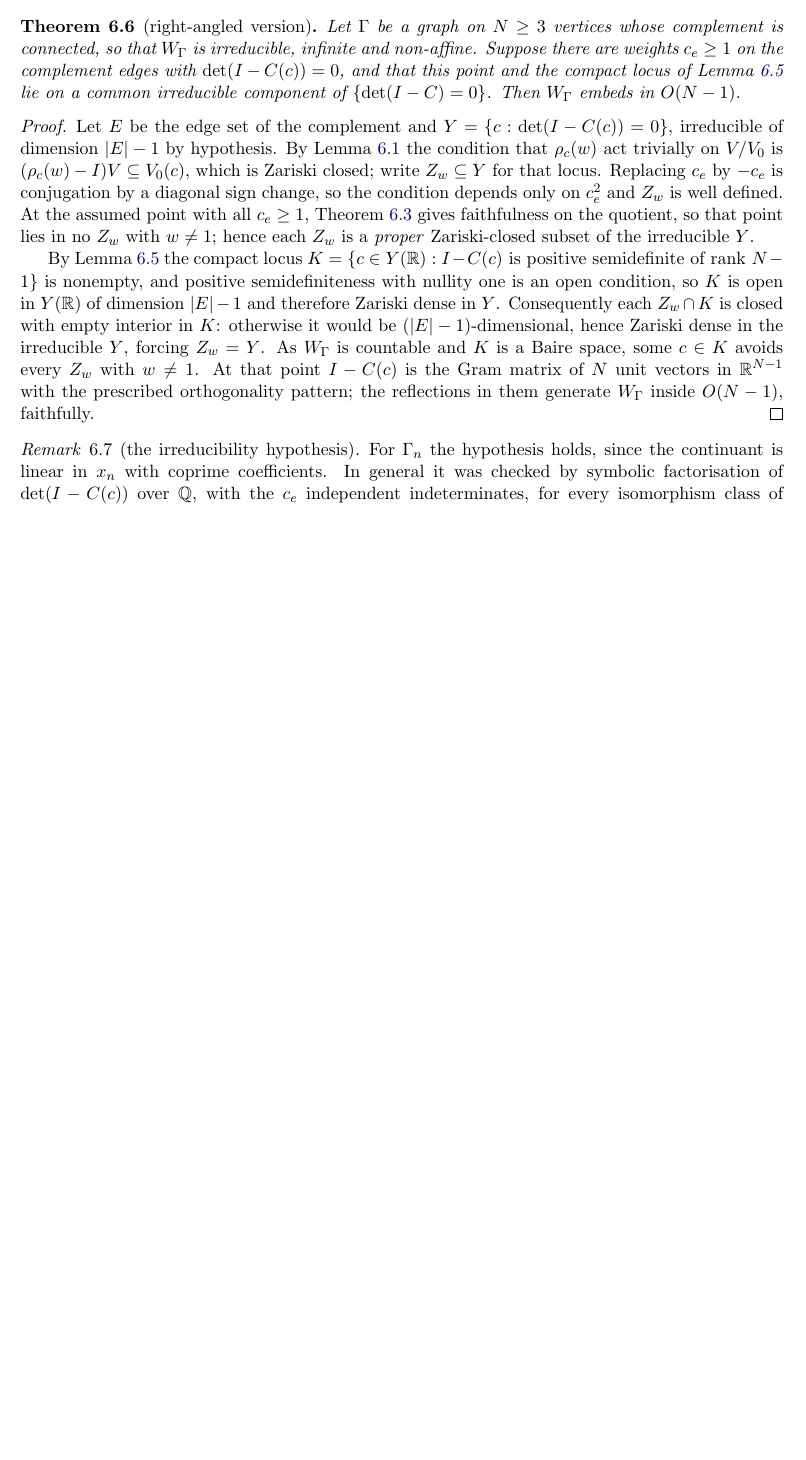
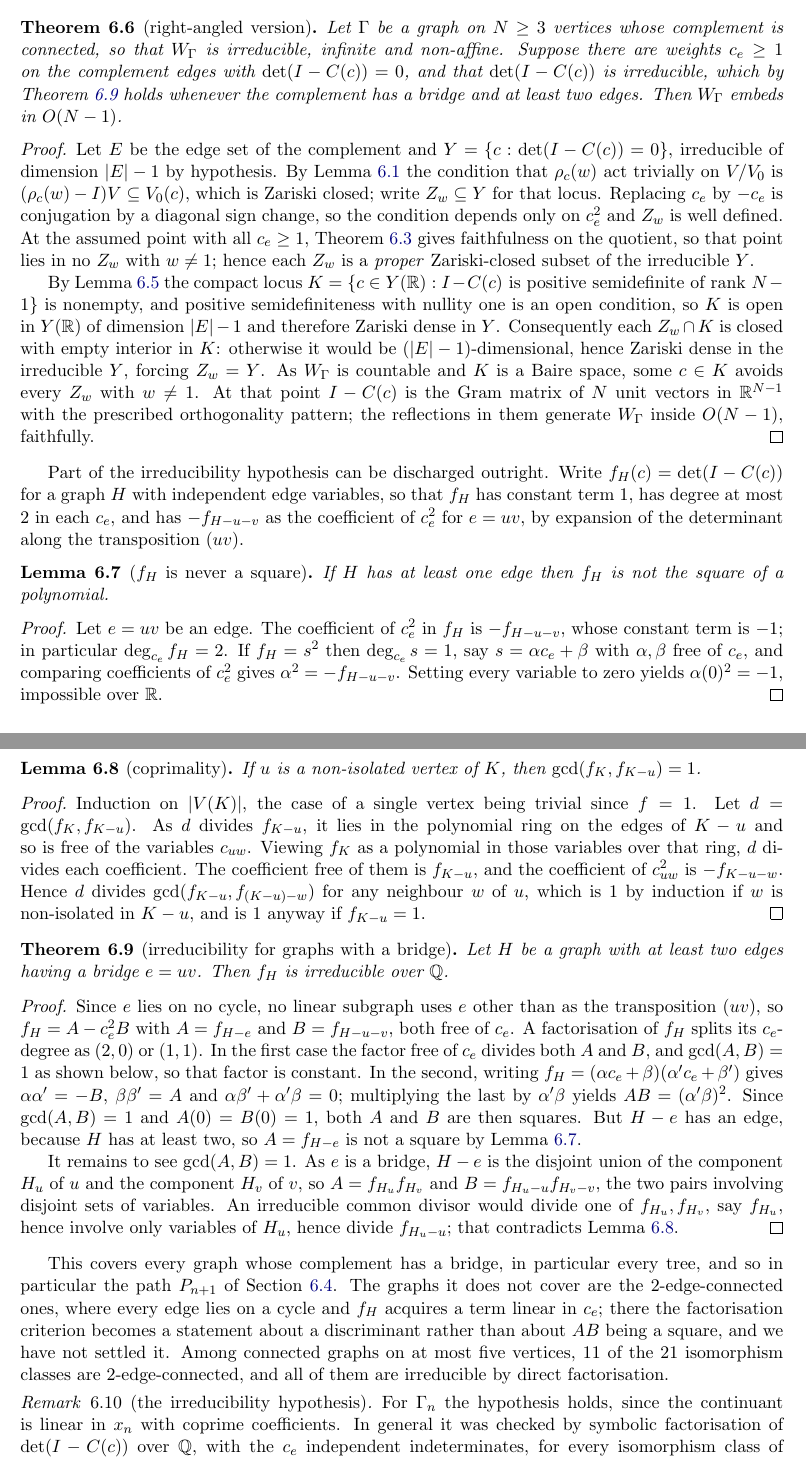
Before and after one commit to ElVec1o/pythagorean-reflection-sequence, a LaTeX paper (paper/journal/merged_novel_paper.tex): part of page 14 of 28 before the commit and two parts of pages 14 and 15 of 29 after it, the two joined at a grey line, cut so that both start at the same text, the shorter picture padded with empty space. Compiled offline with pdfLaTeX.

Commit message:
discharge the irreducibility hypothesis for every complement with a bridge
Two lemmas and a theorem, all elementary.

f_H is never a square: the coefficient of c_e^2 is -f_{H-u-v}, whose constant term is
-1, so a square root would be linear in c_e with alpha^2 = -f_{H-u-v}, giving
alpha(0)^2 = -1 at the origin.

gcd(f_K, f_{K-u}) = 1 for u non-isolated: a common divisor lies in the edge ring of
K-u, hence divides every coefficient of f_K in the variables at u, in particular
f_{K-u-w} for each neighbour w, and one descends.

Together these give: if H has a bridge and at least two edges then f_H is irreducible.
For a bridge, f_H = A - c_e^2 B with A = f_{H-e} and B = f_{H-u-v}; a degree (1,1)
factorisation forces AB to be a square, coprimality forces A and B to be squares
separately, and A is not one. The two components of H-e supply the coprimality.

This makes the compact embedding theorem unconditional whenever the complement has a
bridge, which includes every tree and so the path complement of the main family. The
2-edge-connected case is untouched: there every edge lies on a cycle, f_H acquires a
term linear in c_e, and the criterion becomes a discriminant condition. All 11 such
classes on at most five vertices are irreducible by direct factorisation.

```diff
--- a/paper/journal/merged_novel_paper.tex
+++ b/paper/journal/merged_novel_paper.tex
@@ -913,8 +913,9 @@ semidefinite with a one-dimensional kernel.
 \begin{theorem}[right-angled version]\label{thm:racg}
 Let $\Gamma$ be a graph on $N\ge3$ vertices whose complement is connected, so that $W_\Gamma$ is
 irreducible, infinite and non-affine. Suppose there are weights $c_e\ge1$ on the complement edges
-with $\det(I-C(c))=0$, and that this point and the compact locus of Lemma~\ref{lem:perron} lie on a
-common irreducible component of $\{\det(I-C)=0\}$. Then $W_\Gamma$ embeds in $O(N-1)$.
+with $\det(I-C(c))=0$, and that $\det(I-C(c))$ is irreducible, which by
+Theorem~\ref{thm:irredbridge} holds whenever the complement has a bridge and at least two edges.
+Then $W_\Gamma$ embeds in $O(N-1)$.
 \end{theorem}
 
 \begin{proof}
@@ -936,6 +937,67 @@ avoids every $Z_w$ with $w\ne1$. At that point $I-C(c)$ is the Gram matrix of $N
 $\mathbb{R}^{N-1}$ with the prescribed orthogonality pattern; the reflections in them generate
 $W_\Gamma$ inside $O(N-1)$, faithfully.
 \end{proof}
+
+Part of the irreducibility hypothesis can be discharged outright. Write
+$f_H(c)=\det(I-C(c))$ for a graph $H$ with independent edge variables, so that $f_H$ has constant
+term $1$, has degree at most $2$ in each $c_e$, and has $-f_{H-u-v}$ as the coefficient of $c_e^2$
+for $e=uv$, by expansion of the determinant along the transposition $(uv)$.
+
+\begin{lemma}[$f_H$ is never a square]\label{lem:nosquare}
+If $H$ has at least one edge then $f_H$ is not the square of a polynomial.
+\end{lemma}
+
+\begin{proof}
+Let $e=uv$ be an edge. The coefficient of $c_e^2$ in $f_H$ is $-f_{H-u-v}$, whose constant term is
+$-1$; in particular $\deg_{c_e}f_H=2$. If $f_H=s^2$ then $\deg_{c_e}s=1$, say $s=\alpha c_e+\beta$
+with $\alpha,\beta$ free of $c_e$, and comparing coefficients of $c_e^2$ gives
+$\alpha^2=-f_{H-u-v}$. Setting every variable to zero yields $\alpha(0)^2=-1$, impossible over
+$\mathbb{R}$.
+\end{proof}
+
+\begin{lemma}[coprimality]\label{lem:coprime}
+If $u$ is a non-isolated vertex of $K$, then $\gcd(f_K,f_{K-u})=1$.
+\end{lemma}
+
+\begin{proof}
+Induction on $|V(K)|$, the case of a single vertex being trivial since $f=1$. Let
+$d=\gcd(f_K,f_{K-u})$. As $d$ divides $f_{K-u}$, it lies in the polynomial ring on the edges of
+$K-u$ and so is free of the variables $c_{uw}$. Viewing $f_K$ as a polynomial in those variables
+over that ring, $d$ divides each coefficient. The coefficient free of them is $f_{K-u}$, and the
+coefficient of $c_{uw}^2$ is $-f_{K-u-w}$. Hence $d$ divides $\gcd(f_{K-u},f_{(K-u)-w})$ for any
+neighbour $w$ of $u$, which is $1$ by induction if $w$ is non-isolated in $K-u$, and is $1$ anyway
+if $f_{K-u}=1$.
+\end{proof}
+
+\begin{theorem}[irreducibility for graphs with a bridge]\label{thm:irredbridge}
+Let $H$ be a graph with at least two edges having a bridge $e=uv$. Then $f_H$ is irreducible
+over $\mathbb{Q}$.
+\end{theorem}
+
+\begin{proof}
+Since $e$ lies on no cycle, no linear subgraph uses $e$ other than as the transposition $(uv)$, so
+$f_H=A-c_e^2B$ with $A=f_{H-e}$ and $B=f_{H-u-v}$, both free of $c_e$. A factorisation of $f_H$
+splits its $c_e$-degree as $(2,0)$ or $(1,1)$. In the first case the factor free of $c_e$ divides
+both $A$ and $B$, and $\gcd(A,B)=1$ as shown below, so that factor is constant. In the second,
+writing $f_H=(\alpha c_e+\beta)(\alpha'c_e+\beta')$ gives $\alpha\alpha'=-B$, $\beta\beta'=A$ and
+$\alpha\beta'+\alpha'\beta=0$; multiplying the last by $\alpha'\beta$ yields $AB=(\alpha'\beta)^2$.
+Since $\gcd(A,B)=1$ and $A(0)=B(0)=1$, both $A$ and $B$ are then squares. But $H-e$ has an edge,
+because $H$ has at least two, so $A=f_{H-e}$ is not a square by Lemma~\ref{lem:nosquare}.
+
+It remains to see $\gcd(A,B)=1$. As $e$ is a bridge, $H-e$ is the disjoint union of the component
+$H_u$ of $u$ and the component $H_v$ of $v$, so $A=f_{H_u}f_{H_v}$ and
+$B=f_{H_u-u}f_{H_v-v}$, the two pairs involving disjoint sets of variables. An irreducible common
+divisor would divide one of $f_{H_u},f_{H_v}$, say $f_{H_u}$, hence involve only variables of
+$H_u$, hence divide $f_{H_u-u}$; that contradicts Lemma~\ref{lem:coprime}.
+\end{proof}
+
+This covers every graph whose complement has a bridge, in particular every tree, and so in
+particular the path $P_{n+1}$ of Section~\ref{sec:allowsn}. The graphs it does not cover are the
+$2$-edge-connected ones, where every edge lies on a cycle and $f_H$ acquires a term linear in
+$c_e$; there the factorisation criterion becomes a statement about a discriminant rather than
+about $AB$ being a square, and we have not settled it. Among connected graphs on at most five
+vertices, $11$ of the $21$ isomorphism classes are $2$-edge-connected, and all of them are
+irreducible by direct factorisation.
 
 \begin{remark}[the irreducibility hypothesis]\label{rem:irred}
 For $\Gamma_n$ the hypothesis holds, since the continuant is linear in $x_n$ with coprime
```
Also changed, not shown: paper/journal/merged_novel_paper.pdf.
